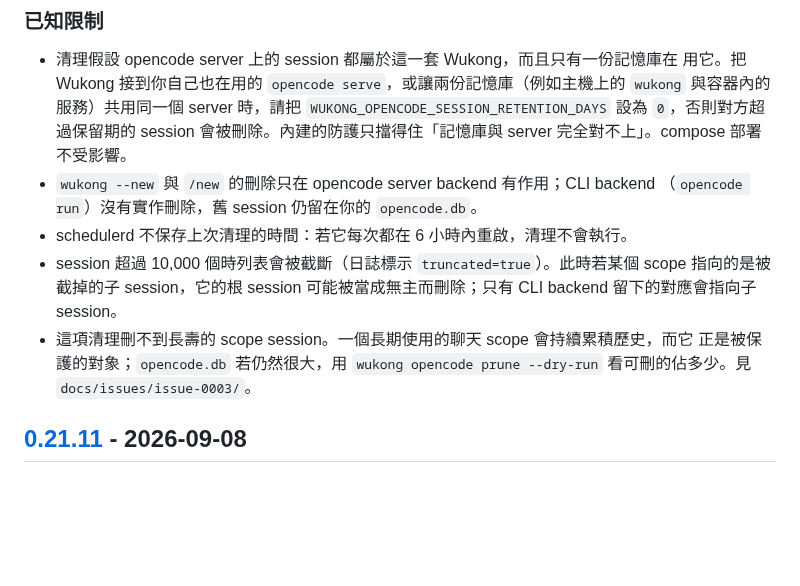
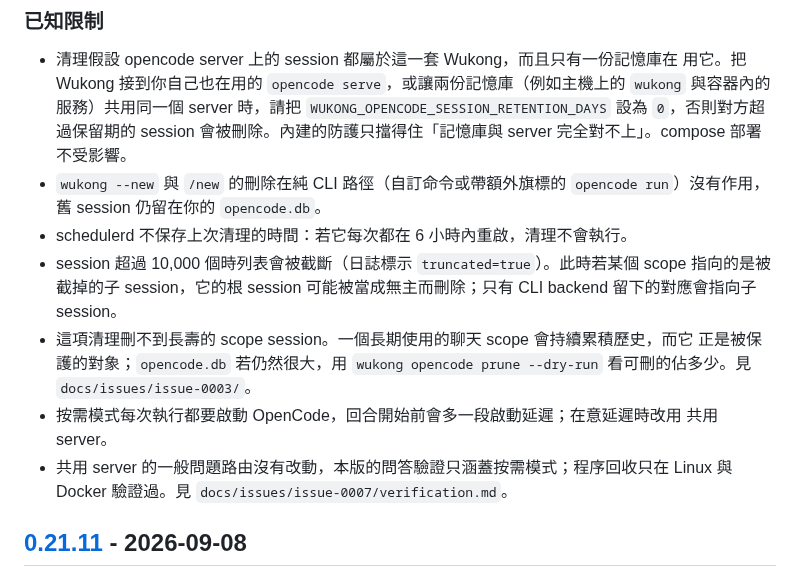
Before and after one commit to raybird/Wukong, a Markdown page: CHANGELOG.md, the part around one of its changes. Rendered like a GitHub page; blank space fills up the shorter version.

```diff
--- a/CHANGELOG.md
+++ b/CHANGELOG.md
@@ -36,8 +91,8 @@
   `wukong` 與容器內的服務）共用同一個 server 時，請把
   `WUKONG_OPENCODE_SESSION_RETENTION_DAYS` 設為 `0`，否則對方超過保留期的 session
   會被刪除。內建的防護只擋得住「記憶庫與 server 完全對不上」。compose 部署不受影響。
-- `wukong --new` 與 `/new` 的刪除只在 opencode server backend 有作用；CLI backend
-  （`opencode run`）沒有實作刪除，舊 session 仍留在你的 `opencode.db`。
+- `wukong --new` 與 `/new` 的刪除在純 CLI 路徑（自訂命令或帶額外旗標的
+  `opencode run`）沒有作用，舊 session 仍留在你的 `opencode.db`。
 - schedulerd 不保存上次清理的時間：若它每次都在 6 小時內重啟，清理不會執行。
 - session 超過 10,000 個時列表會被截斷（日誌標示 `truncated=true`）。此時若某個 scope
   指向的是被截掉的子 session，它的根 session 可能被當成無主而刪除；只有 CLI backend
@@ -45,6 +100,10 @@
 - 這項清理刪不到長壽的 scope session。一個長期使用的聊天 scope 會持續累積歷史，而它
   正是被保護的對象；`opencode.db` 若仍然很大，用 `wukong opencode prune --dry-run`
   看可刪的佔多少。見 `docs/issues/issue-0003/`。
+- 按需模式每次執行都要啟動 OpenCode，回合開始前會多一段啟動延遲；在意延遲時改用
+  共用 server。
+- 共用 server 的一般問題路由沒有改動，本版的問答驗證只涵蓋按需模式；程序回收只在
+  Linux 與 Docker 驗證過。見 `docs/issues/issue-0007/verification.md`。
 
 ## [0.21.11] - 2026-09-08
 
```
Also changed, not shown: other parts of CHANGELOG.md (+60 -4 lines).
